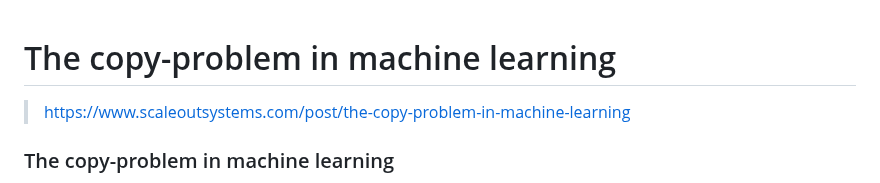
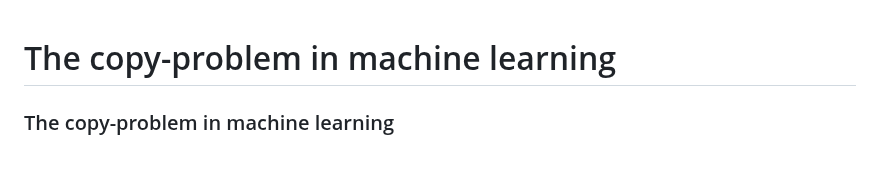
Before and after one commit to jnsfrd/w, a Markdown page: md/the-copy-problem-in-machine-learning.md, the part around the change. GitHub-like rendering; blank space fills up the shorter version.

```diff
--- a/md/the-copy-problem-in-machine-learning.md
+++ b/md/the-copy-problem-in-machine-learning.md
@@ -1,6 +1,4 @@
 # The copy-problem in machine learning
-
-> https://www.scaleoutsystems.com/post/the-copy-problem-in-machine-learning
 
 ### The copy-problem in machine learning
 
```
